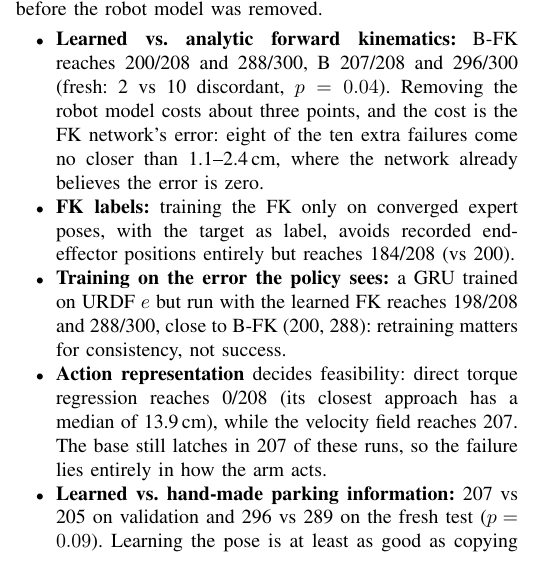
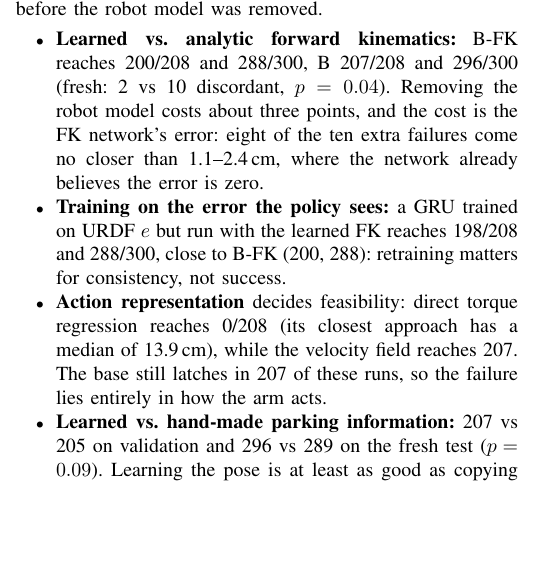
Before and after one commit to Junwei233-ai/Submission, a LaTeX paper (report/main.tex): part of one column of page 4 of 7, cut so that both start at the same text, the shorter picture padded with empty space. Compiled offline with pdfLaTeX.

Commit message:
Remove the note on the teammate's alternative FK (not used)

```diff
--- a/report/main.tex
+++ b/report/main.tex
@@ -325,8 +325,6 @@ with the analytic FK and $g(q)$, before the robot model was removed.
 296/300 (fresh: 2 vs 10 discordant, $p=0.04$). Removing the robot model costs about three points, and
 the cost is the FK network's error: eight of the ten extra failures come no closer than 1.1--2.4\,cm,
 where the network already believes the error is zero.
-\item \textbf{FK labels:} training the FK only on converged expert poses, with the target as label,
-avoids recorded end-effector positions entirely but reaches 184/208 (vs 200).
 \item \textbf{Training on the error the policy sees:} a GRU trained on URDF $e$ but run with the learned
 FK reaches 198/208 and 288/300, close to B-FK (200, 288): retraining matters for consistency, not success.
 \item \textbf{Action representation} decides feasibility: direct torque regression reaches 0/208 (its
```
Also changed, not shown: README.md.
